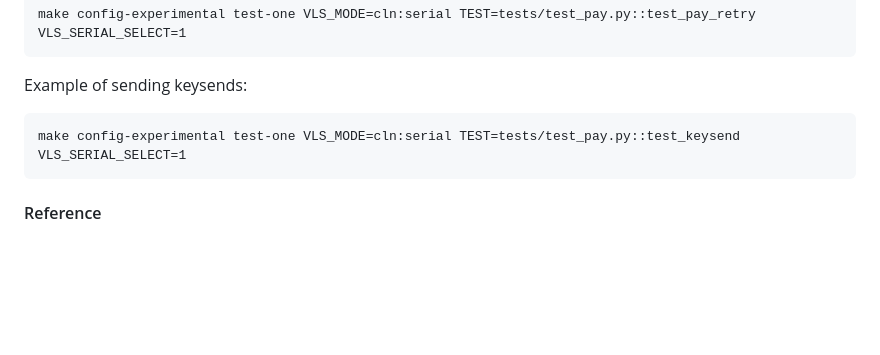
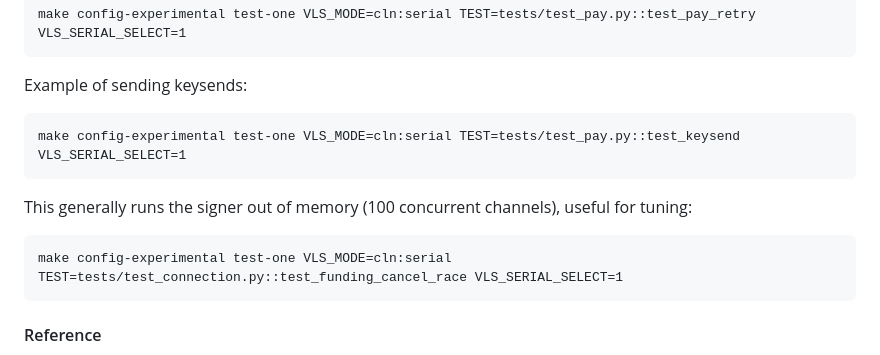
Before and after one commit to lightning-signer/validating-lightning-signer, a Markdown page: vls-signer-stm32/README.md, the part around the change. Rendered like a GitHub page; blank space fills up the shorter version.

Commit message:
stm32: Added 100 channel test to README, useful for tuning heap

````diff
--- a/vls-signer-stm32/README.md
+++ b/vls-signer-stm32/README.md
@@ -135,6 +135,11 @@ Example of sending keysends:
 make config-experimental test-one VLS_MODE=cln:serial TEST=tests/test_pay.py::test_keysend VLS_SERIAL_SELECT=1
 ```
 
+This generally runs the signer out of memory (100 concurrent channels), useful for tuning:
+```
+make config-experimental test-one VLS_MODE=cln:serial TEST=tests/test_connection.py::test_funding_cancel_race VLS_SERIAL_SELECT=1
+```
+
 #### Reference
 
 - [32F412GDISCOVERY User Manual](https://www.st.com/resource/en/user_manual/um2032-discovery-kit-with-stm32f412zg-mcu-stmicroelectronics.pdf)
````
